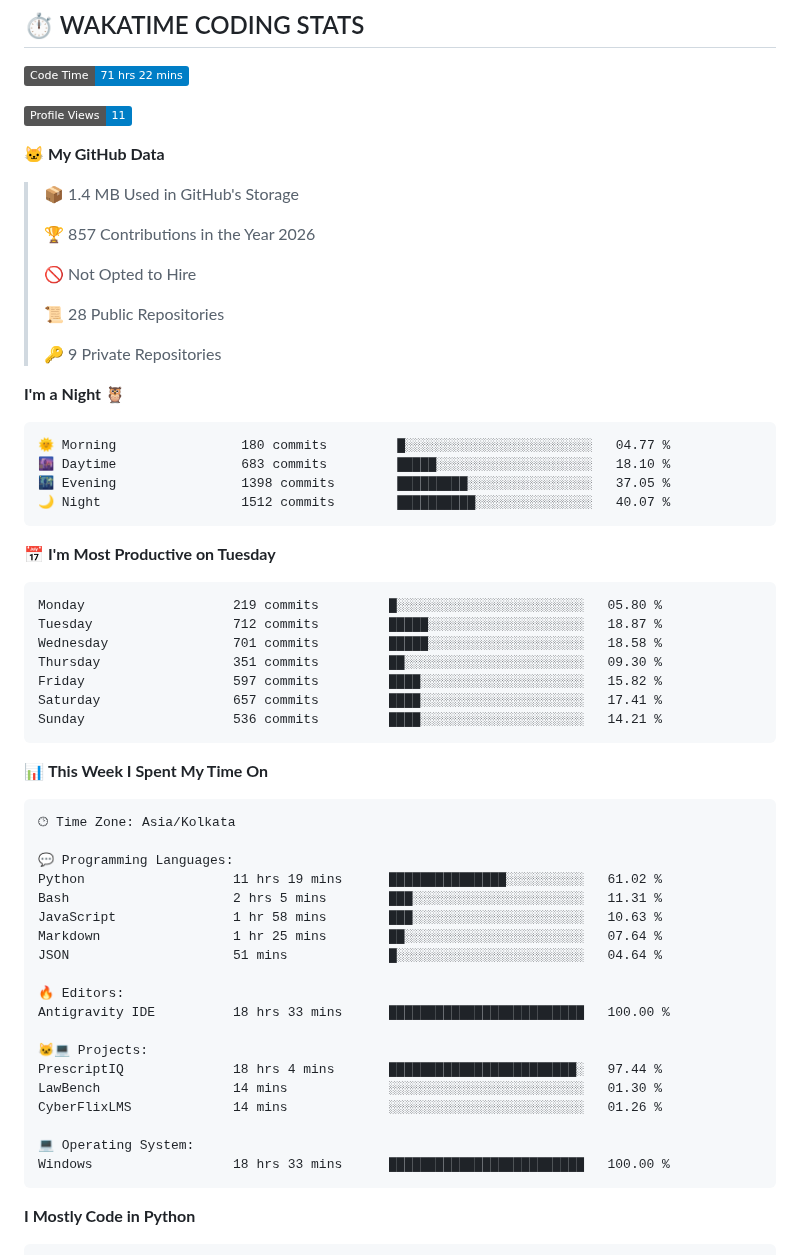
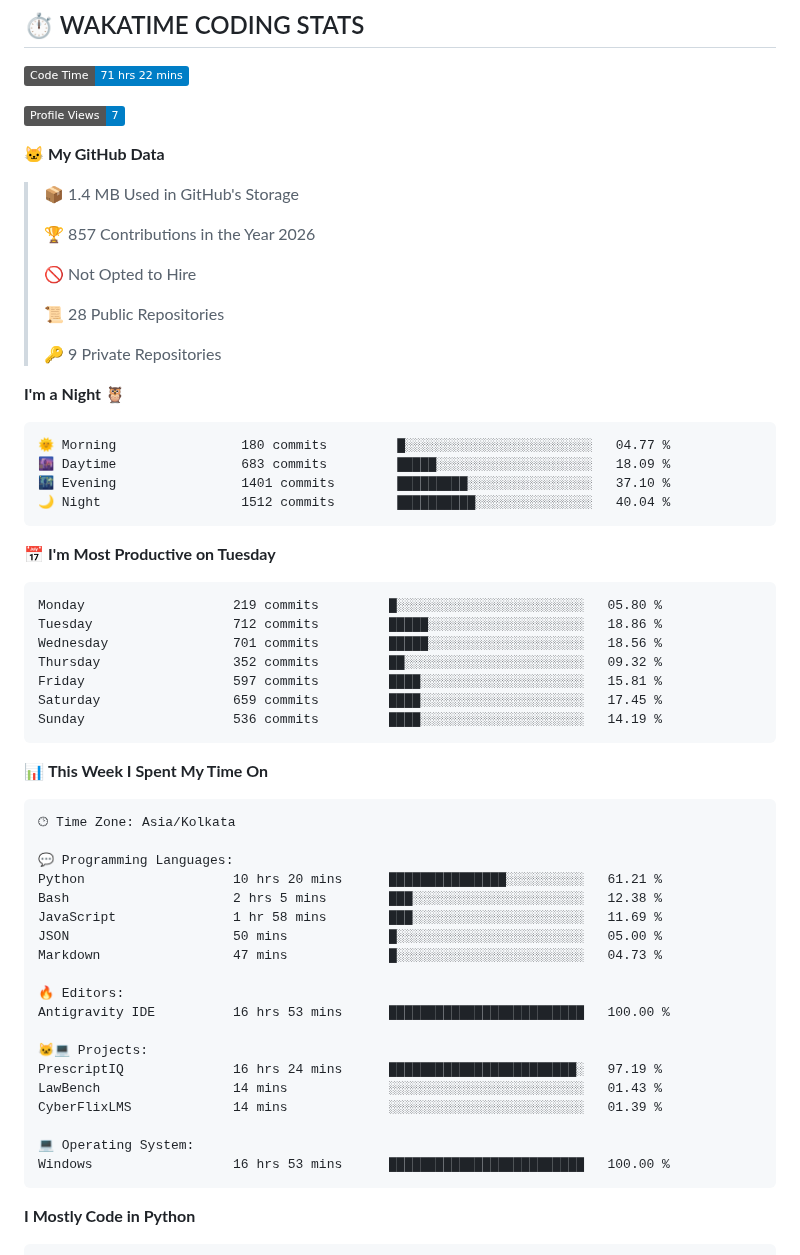
Before and after one commit to Aryan-lomte05/Aryan-lomte05, a Markdown page: README.md, the part around one of its changes. Drawn GitHub-style; badges without logos.

Commit message:
Updated with Dev Metrics

````diff
--- a/README.md
+++ b/README.md
@@ -150,7 +150,7 @@ aryan = {
 <!--START_SECTION:waka-->
 ![Code Time](http://img.shields.io/badge/Code%20Time-71%20hrs%2022%20mins-blue?style=flat)
 
-![Profile Views](http://img.shields.io/badge/Profile%20Views-11-blue?style=flat)
+![Profile Views](http://img.shields.io/badge/Profile%20Views-7-blue?style=flat)
 
 **🐱 My GitHub Data**
 
@@ -168,20 +168,20 @@ aryan = {
 
 ```text
 🌞 Morning                180 commits         █░░░░░░░░░░░░░░░░░░░░░░░░   04.77 %
-🌆 Daytime                683 commits         █████░░░░░░░░░░░░░░░░░░░░   18.10 %
-🌃 Evening                1398 commits        █████████░░░░░░░░░░░░░░░░   37.05 %
-🌙 Night                  1512 commits        ██████████░░░░░░░░░░░░░░░   40.07 %
+🌆 Daytime                683 commits         █████░░░░░░░░░░░░░░░░░░░░   18.09 %
+🌃 Evening                1401 commits        █████████░░░░░░░░░░░░░░░░   37.10 %
+🌙 Night                  1512 commits        ██████████░░░░░░░░░░░░░░░   40.04 %
 ```
 📅 **I'm Most Productive on Tuesday**
 
 ```text
 Monday                   219 commits         █░░░░░░░░░░░░░░░░░░░░░░░░   05.80 %
-Tuesday                  712 commits         █████░░░░░░░░░░░░░░░░░░░░   18.87 %
-Wednesday                701 commits         █████░░░░░░░░░░░░░░░░░░░░   18.58 %
-Thursday                 351 commits         ██░░░░░░░░░░░░░░░░░░░░░░░   09.30 %
-Friday                   597 commits         ████░░░░░░░░░░░░░░░░░░░░░   15.82 %
-Saturday                 657 commits         ████░░░░░░░░░░░░░░░░░░░░░   17.41 %
-Sunday                   536 commits         ████░░░░░░░░░░░░░░░░░░░░░   14.21 %
+Tuesday                  712 commits         █████░░░░░░░░░░░░░░░░░░░░   18.86 %
+Wednesday                701 commits         █████░░░░░░░░░░░░░░░░░░░░   18.56 %
+Thursday                 352 commits         ██░░░░░░░░░░░░░░░░░░░░░░░   09.32 %
+Friday                   597 commits         ████░░░░░░░░░░░░░░░░░░░░░   15.81 %
+Saturday                 659 commits         ████░░░░░░░░░░░░░░░░░░░░░   17.45 %
+Sunday                   536 commits         ████░░░░░░░░░░░░░░░░░░░░░   14.19 %
 ```
 
 
@@ -191,22 +191,22 @@ Sunday                   536 commits         ████░░░░░░░
 🕑︎ Time Zone: Asia/Kolkata
 
 💬 Programming Languages:
-Python                   11 hrs 19 mins      ███████████████░░░░░░░░░░   61.02 %
-Bash                     2 hrs 5 mins        ███░░░░░░░░░░░░░░░░░░░░░░   11.31 %
-JavaScript               1 hr 58 mins        ███░░░░░░░░░░░░░░░░░░░░░░   10.63 %
-Markdown                 1 hr 25 mins        ██░░░░░░░░░░░░░░░░░░░░░░░   07.64 %
-JSON                     51 mins             █░░░░░░░░░░░░░░░░░░░░░░░░   04.64 %
+Python                   10 hrs 20 mins      ███████████████░░░░░░░░░░   61.21 %
+Bash                     2 hrs 5 mins        ███░░░░░░░░░░░░░░░░░░░░░░   12.38 %
+JavaScript               1 hr 58 mins        ███░░░░░░░░░░░░░░░░░░░░░░   11.69 %
+JSON                     50 mins             █░░░░░░░░░░░░░░░░░░░░░░░░   05.00 %
+Markdown                 47 mins             █░░░░░░░░░░░░░░░░░░░░░░░░   04.73 %
 
 🔥 Editors:
-Antigravity IDE          18 hrs 33 mins      █████████████████████████   100.00 %
+Antigravity IDE          16 hrs 53 mins      █████████████████████████   100.00 %
 
 🐱‍💻 Projects:
-PrescriptIQ              18 hrs 4 mins       ████████████████████████░   97.44 %
-LawBench                 14 mins             ░░░░░░░░░░░░░░░░░░░░░░░░░   01.30 %
-CyberFlixLMS             14 mins             ░░░░░░░░░░░░░░░░░░░░░░░░░   01.26 %
+PrescriptIQ              16 hrs 24 mins      ████████████████████████░   97.19 %
+LawBench                 14 mins             ░░░░░░░░░░░░░░░░░░░░░░░░░   01.43 %
+CyberFlixLMS             14 mins             ░░░░░░░░░░░░░░░░░░░░░░░░░   01.39 %
 
 💻 Operating System:
-Windows                  18 hrs 33 mins      █████████████████████████   100.00 %
+Windows                  16 hrs 53 mins      █████████████████████████   100.00 %
 ```
 
 **I Mostly Code in Python**
````
Also changed, not shown: other parts of README.md (+1 -1 lines), assets/bar_graph.png.
